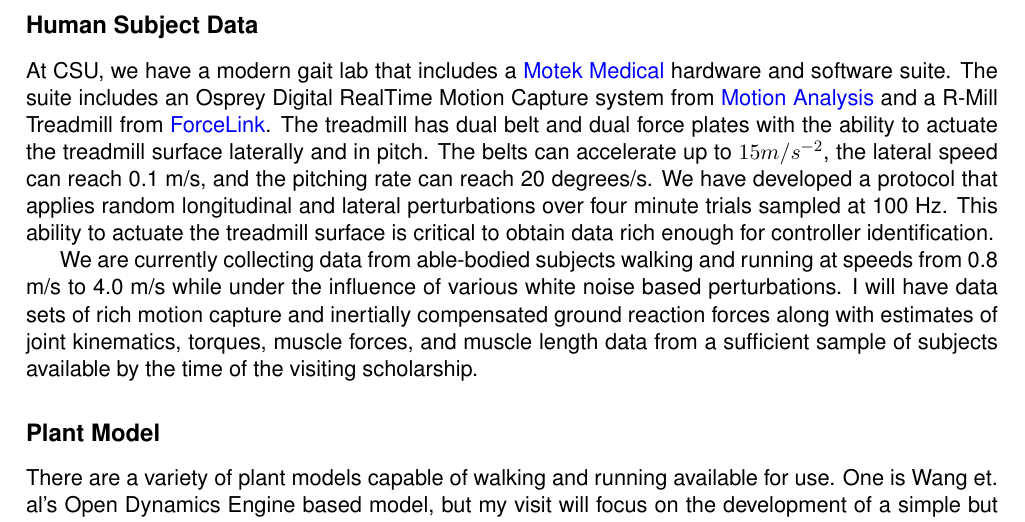
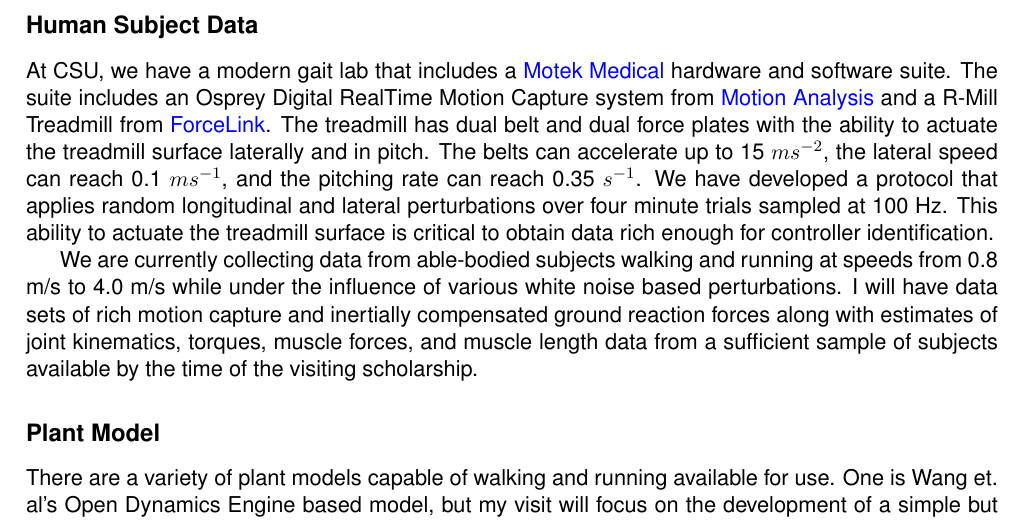
Before and after one commit to moorepants/ncsrr-visiting-scholar-2014, a LaTeX document (research-proposal/moore-proposal.tex): part of page 2 of 5, cut so that both start at the same text. Compiled offline with pdfLaTeX.

Commit message:
Better units.

```diff
--- a/research-proposal/moore-proposal.tex
+++ b/research-proposal/moore-proposal.tex
@@ -111,8 +111,8 @@ The suite includes an Osprey Digital RealTime Motion Capture system from
 \href{http://www.motionanalysis.com}{Motion Analysis} and a R-Mill Treadmill
 from \href{http://www.forcelink.nl}{ForceLink}. The treadmill has dual belt and
 dual force plates with the ability to actuate the treadmill surface laterally
-and in pitch. The belts can accelerate up to $15 m/s^{-2}$, the lateral speed
-can reach 0.1 m/s, and the pitching rate can reach 20 degrees/s. We have
+and in pitch. The belts can accelerate up to 15 $ms^{-2}$, the lateral speed
+can reach 0.1 $ms^{-1}$, and the pitching rate can reach 0.35 $s^{-1}$. We have
 developed a protocol that applies random longitudinal and lateral perturbations
 over four minute trials sampled at 100 Hz. This ability to actuate the
 treadmill surface is critical to obtain data rich enough for controller
```
